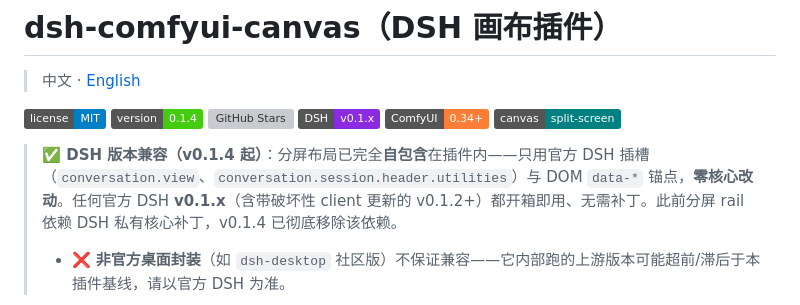
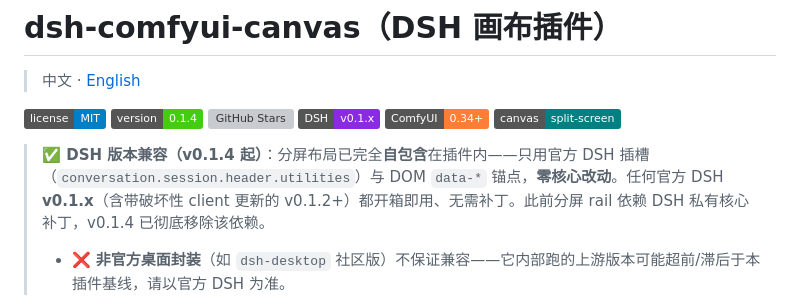
Before and after one commit to wbin0001/dsh-comfyui-canvas, a Markdown page: README.zh.md, the part around the change. Drawn GitHub-style; badges without logos; grey boxes are pictures that could not be loaded.

Commit message:
docs: compatibility note — drop removed conversation.view slot reference

```diff
--- a/README.zh.md
+++ b/README.zh.md
@@ -9,7 +9,7 @@
 [![ComfyUI](https://img.shields.io/badge/ComfyUI-0.34+-orange.svg)](https://github.com/comfyanonymous/ComfyUI)
 [![Canvas](https://img.shields.io/badge/canvas-split--screen-teal.svg)](docs/architecture.html)
 
-> **✅ DSH 版本兼容（v0.1.4 起）**：分屏布局已完全**自包含**在插件内——只用官方 DSH 插槽（`conversation.view`、`conversation.session.header.utilities`）与 DOM `data-*` 锚点，**零核心改动**。任何官方 DSH **v0.1.x**（含带破坏性 client 更新的 v0.1.2+）都开箱即用、无需补丁。此前分屏 rail 依赖 DSH 私有核心补丁，v0.1.4 已彻底移除该依赖。
+> **✅ DSH 版本兼容（v0.1.4 起）**：分屏布局已完全**自包含**在插件内——只用官方 DSH 插槽（`conversation.session.header.utilities`）与 DOM `data-*` 锚点，**零核心改动**。任何官方 DSH **v0.1.x**（含带破坏性 client 更新的 v0.1.2+）都开箱即用、无需补丁。此前分屏 rail 依赖 DSH 私有核心补丁，v0.1.4 已彻底移除该依赖。
 > - ❌ **非官方桌面封装**（如 `dsh-desktop` 社区版）不保证兼容——它内部跑的上游版本可能超前/滞后于本插件基线，请以官方 DSH 为准。
 
 ![dsh-comfyui-canvas 演示 —— agent 驱动实时 ComfyUI 工作流，把出图网格直接带回对话](docs/screenshots/03-workflow-output.png)
```
Also changed, not shown: README.md (+1 -1 lines).
